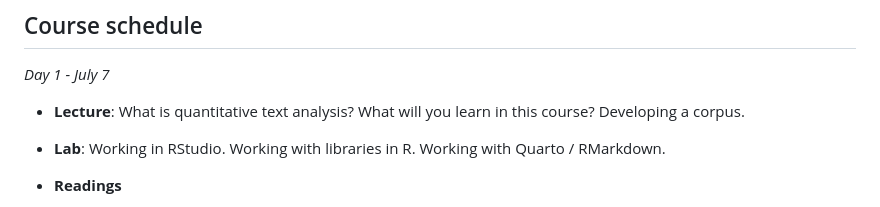
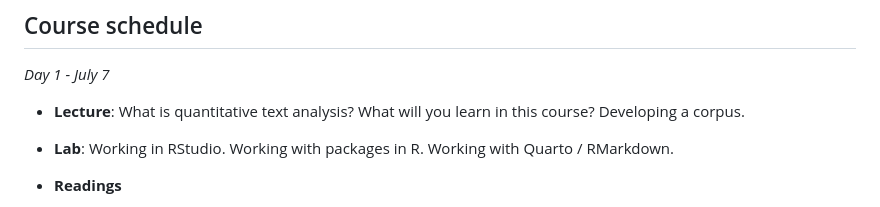
Before and after one commit to hjmschoonvelde/ess_qta_2025, a Markdown page: README.md, the part around the change. Rendered like a GitHub page.

```diff
--- a/README.md
+++ b/README.md
@@ -53,7 +53,7 @@ I thank Stefan Müller for sharing his lab session materials for his QTA course
 
  - **Lecture**: What is quantitative text analysis? What will you learn in this course? Developing a corpus.
 
--  **Lab**: Working in RStudio. Working with libraries in R. Working with Quarto / RMarkdown.
+-  **Lab**: Working in RStudio. Working with packages in R. Working with Quarto / RMarkdown.
 
 - **Readings**
 
```
